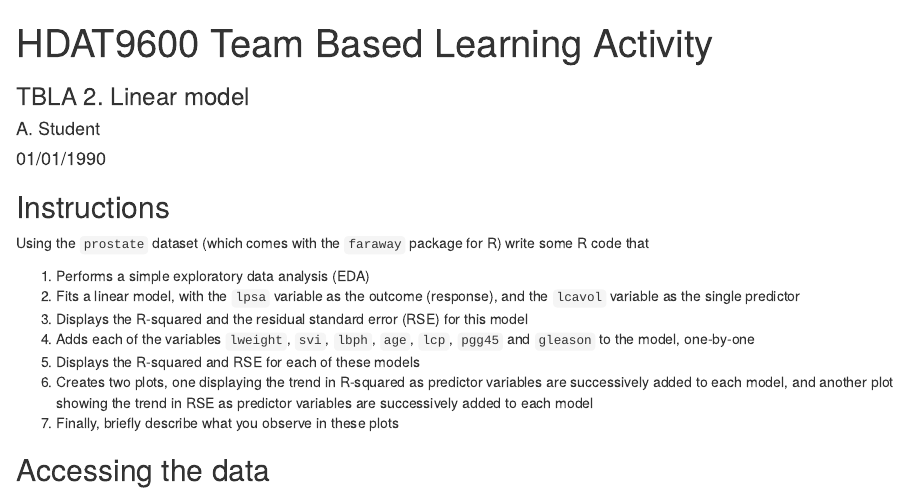
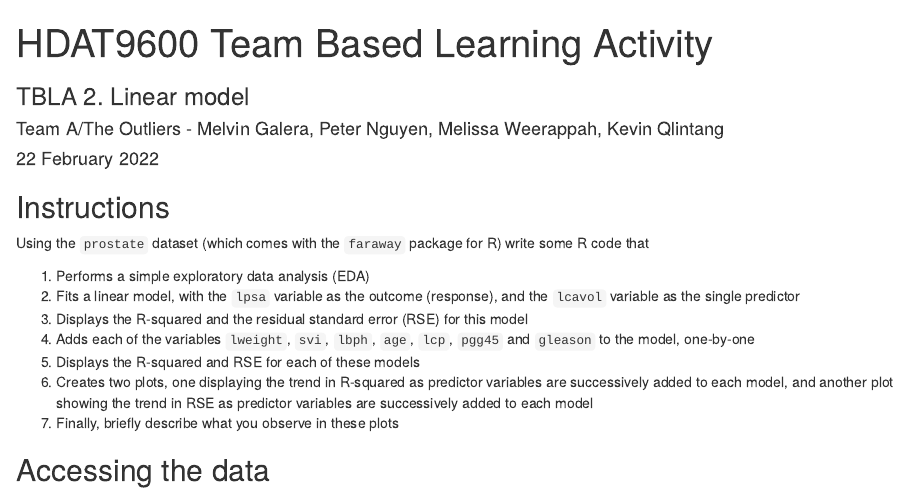
Before and after one commit to CBDRH-HDAT9600/tbla2-team-a, an R Markdown document (submission.Rmd): the page in a window 1100 px wide, from its top. Rendered offline with R 4.5, knitr and Pandoc, with nearby package versions; some code elsewhere in the file could not run offline.

Commit message:
Updating authors and date in script header

```diff
--- a/submission.Rmd
+++ b/submission.Rmd
@@ -1,8 +1,8 @@
 ---
 title: "HDAT9600 Team Based Learning Activity"
 subtitle: "TBLA 2. Linear model"
-author: "A. Student"
-date: "01/01/1990"
+author: "Team A/The Outliers - Melvin Galera, Peter Nguyen, Melissa Weerappah, Kevin Qlintang"
+date: "22 February 2022"
 output: html_document
 ---
 
```
